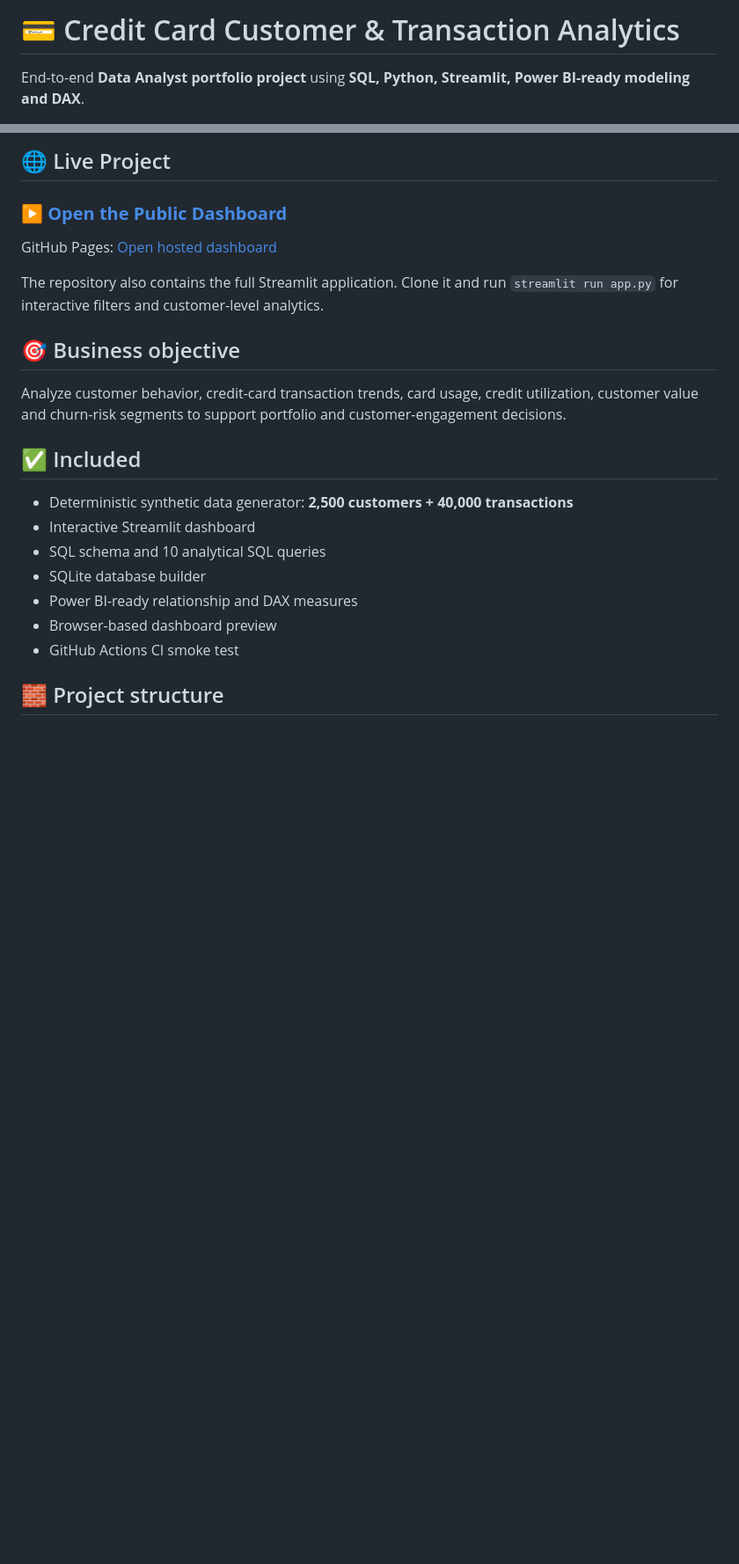
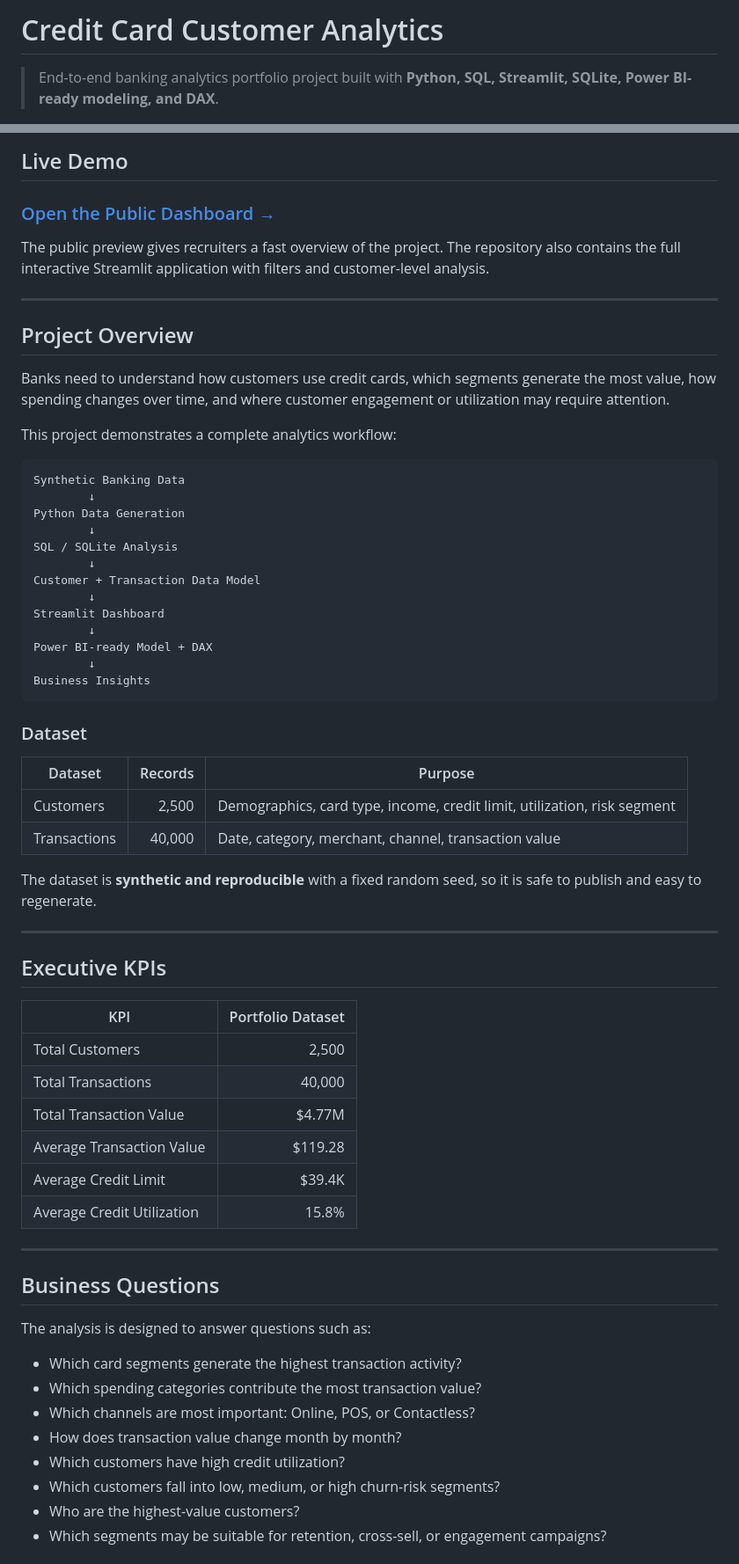
Before and after one commit to roshan7460/Credit-Card-Customer-Analytics-banking-, a Markdown page: README.md, 2 parts joined by grey strips. Shown at 88% size. Drawn GitHub-style; blank space fills up the shorter version.

````diff
--- a/README.md
+++ b/README.md
@@ -1,5 +1,5 @@
-# 💳 Credit Card Customer & Transaction Analytics
+# Credit Card Customer Analytics
 
-End-to-end **Data Analyst portfolio project** using **SQL, Python, Streamlit, Power BI-ready modeling and DAX**.
+> End-to-end banking analytics portfolio project built with **Python, SQL, Streamlit, SQLite, Power BI-ready modeling, and DAX**.
 
 [![CI](https://github.com/roshan7460/Credit-Card-Customer-Analytics-banking-/actions/workflows/ci.yml/badge.svg)](https://github.com/roshan7460/Credit-Card-Customer-Analytics-banking-/actions/workflows/ci.yml)
@@ -6,24 +11,68 @@ End-to-end **Data Analyst portfolio project** using **SQL, Python, Streamlit, Po
 
-## 🌐 Live Project
+## Live Demo
 
-### **[▶ Open the Public Dashboard](https://htmlpreview.github.io/?https://github.com/roshan7460/Credit-Card-Customer-Analytics-banking-/blob/main/index.html)**
+### [Open the Public Dashboard →](https://htmlpreview.github.io/?https://github.com/roshan7460/Credit-Card-Customer-Analytics-banking-/blob/main/index.html)
 
-GitHub Pages: [Open hosted dashboard](https://roshan7460.github.io/Credit-Card-Customer-Analytics-banking-/)
+The public preview gives recruiters a fast overview of the project. The repository also contains the full interactive Streamlit application with filters and customer-level analysis.
 
-The repository also contains the full Streamlit application. Clone it and run `streamlit run app.py` for interactive filters and customer-level analytics.
+---
 
-## 🎯 Business objective
+## Project Overview
 
-Analyze customer behavior, credit-card transaction trends, card usage, credit utilization, customer value and churn-risk segments to support portfolio and customer-engagement decisions.
+Banks need to understand how customers use credit cards, which segments generate the most value, how spending changes over time, and where customer engagement or utilization may require attention.
 
-## ✅ Included
+This project demonstrates a complete analytics workflow:
 
-- Deterministic synthetic data generator: **2,500 customers + 40,000 transactions**
-- Interactive Streamlit dashboard
-- SQL schema and 10 analytical SQL queries
-- SQLite database builder
-- Power BI-ready relationship and DAX measures
-- Browser-based dashboard preview
-- GitHub Actions CI smoke test
+```text
+Synthetic Banking Data
+        ↓
+Python Data Generation
+        ↓
+SQL / SQLite Analysis
+        ↓
+Customer + Transaction Data Model
+        ↓
+Streamlit Dashboard
+        ↓
+Power BI-ready Model + DAX
+        ↓
+Business Insights
+```
 
-## 🧱 Project structure
+### Dataset
+
+| Dataset | Records | Purpose |
+|---|---:|---|
+| Customers | 2,500 | Demographics, card type, income, credit limit, utilization, risk segment |
+| Transactions | 40,000 | Date, category, merchant, channel, transaction value |
+
+The dataset is **synthetic and reproducible** with a fixed random seed, so it is safe to publish and easy to regenerate.
+
+---
+
+## Executive KPIs
+
+| KPI | Portfolio Dataset |
+|---|---:|
+| Total Customers | 2,500 |
+| Total Transactions | 40,000 |
+| Total Transaction Value | $4.77M |
+| Average Transaction Value | $119.28 |
+| Average Credit Limit | $39.4K |
+| Average Credit Utilization | 15.8% |
+
+---
+
+## Business Questions
+
+The analysis is designed to answer questions such as:
+
+- Which card segments generate the highest transaction activity?
+- Which spending categories contribute the most transaction value?
+- Which channels are most important: Online, POS, or Contactless?
+- How does transaction value change month by month?
+- Which customers have high credit utilization?
+- Which customers fall into low, medium, or high churn-risk segments?
+- Who are the highest-value customers?
+- Which segments may be suitable for retention, cross-sell, or engagement campaigns?
+
````
Also changed, not shown: other parts of README.md (+220 -40 lines).
